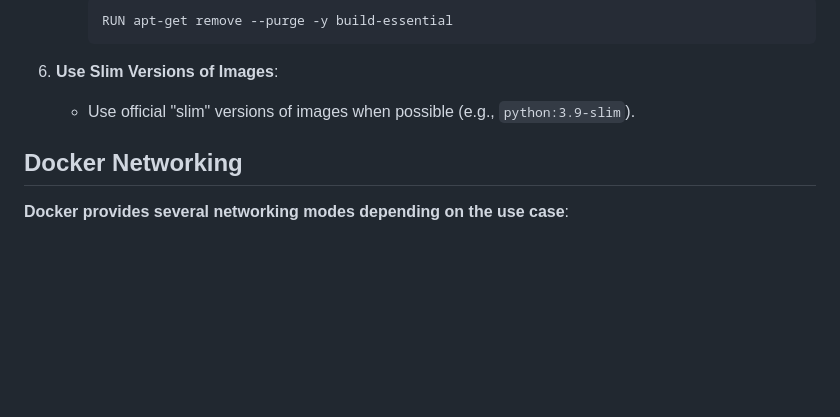
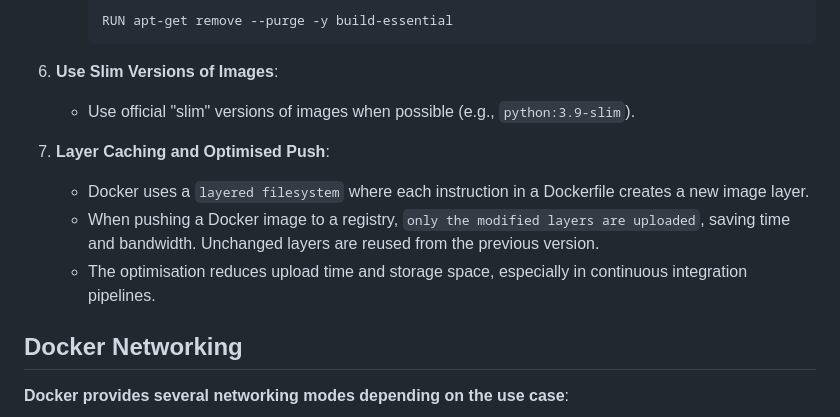
Before and after one commit to sohailsajid79/DevOps-My-Path, a Markdown page: Docker/README.md, the part around the change. Drawn GitHub-style; blank space fills up the shorter version.

Commit message:
layered caching and optimise push

````diff
--- a/Docker/README.md
+++ b/Docker/README.md
@@ -190,7 +190,14 @@ The `depends_on` is used to define the order in which services are started. Howe
      ```
 
 6. **Use Slim Versions of Images**:
+
    - Use official "slim" versions of images when possible (e.g., `python:3.9-slim`).
+
+7. **Layer Caching and Optimised Push**:
+
+   - Docker uses a `layered filesystem` where each instruction in a Dockerfile creates a new image layer.
+   - When pushing a Docker image to a registry, `only the modified layers are uploaded`, saving time and bandwidth. Unchanged layers are reused from the previous version.
+   - The optimisation reduces upload time and storage space, especially in continuous integration pipelines.
 
 ## Docker Networking
 
````
